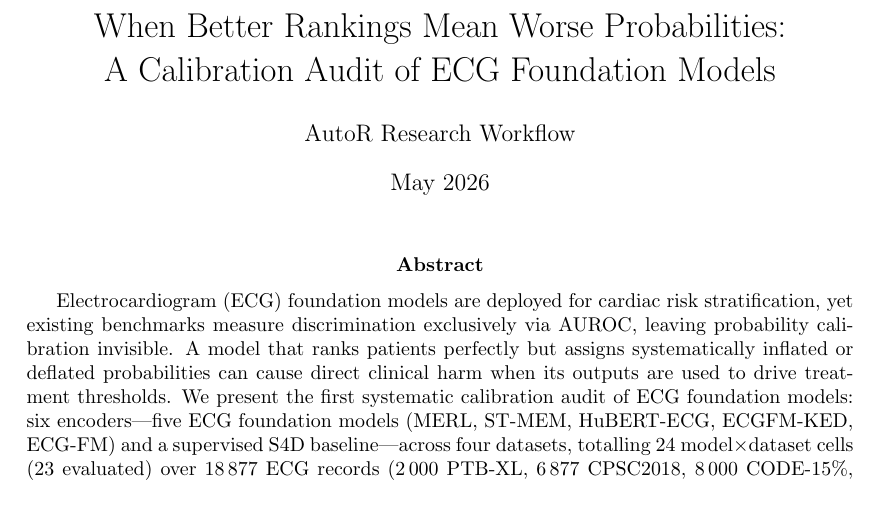
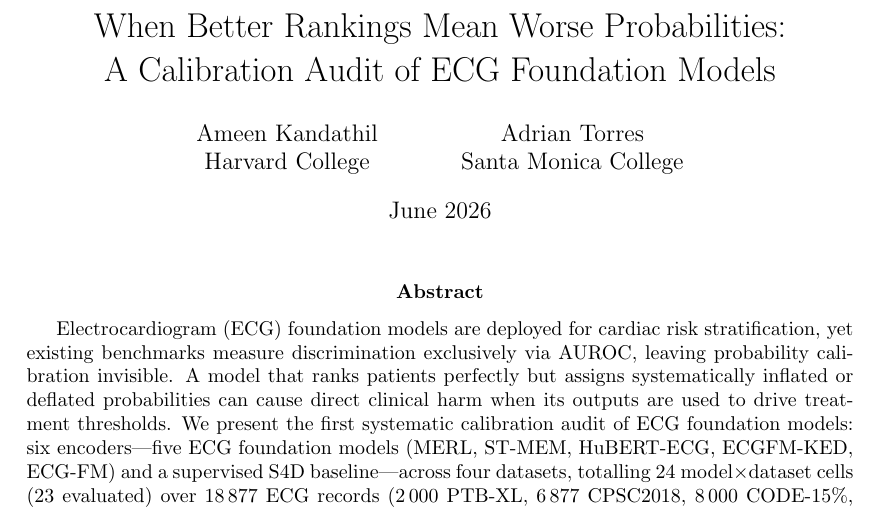
Before and after one commit to amensk/ecg-audit, a LaTeX paper (paper/main.tex): part of page 1 of 39, cut so that both start at the same text. Compiled offline with pdfLaTeX.

Commit message:
Add authors and affiliations (Ameen Kandathil, Harvard College; Adrian Torres, Santa Monica College)
Co-Authored-By: Claude Opus 4.8 <noreply@anthropic.com>

```diff
--- a/paper/main.tex
+++ b/paper/main.tex
@@ -21,8 +21,8 @@
 
 \title{When Better Rankings Mean Worse Probabilities:\\
 A Calibration Audit of ECG Foundation Models}
-\author{AutoR Research Workflow}
-\date{May 2026}
+\author{Ameen Kandathil\\ Harvard College \and Adrian Torres\\ Santa Monica College}
+\date{June 2026}
 
 \begin{document}
 \maketitle
```
Also changed, not shown: README.md, paper/final_paper.pdf.
